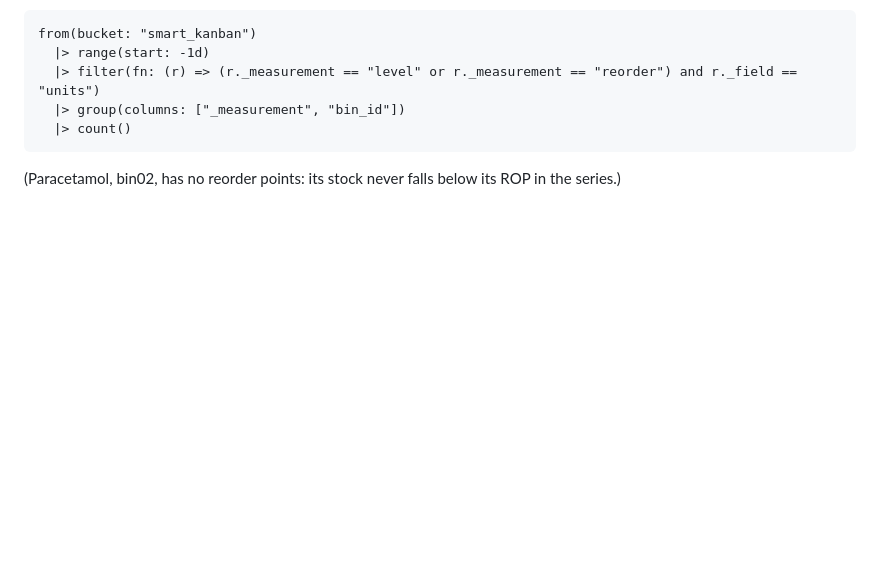
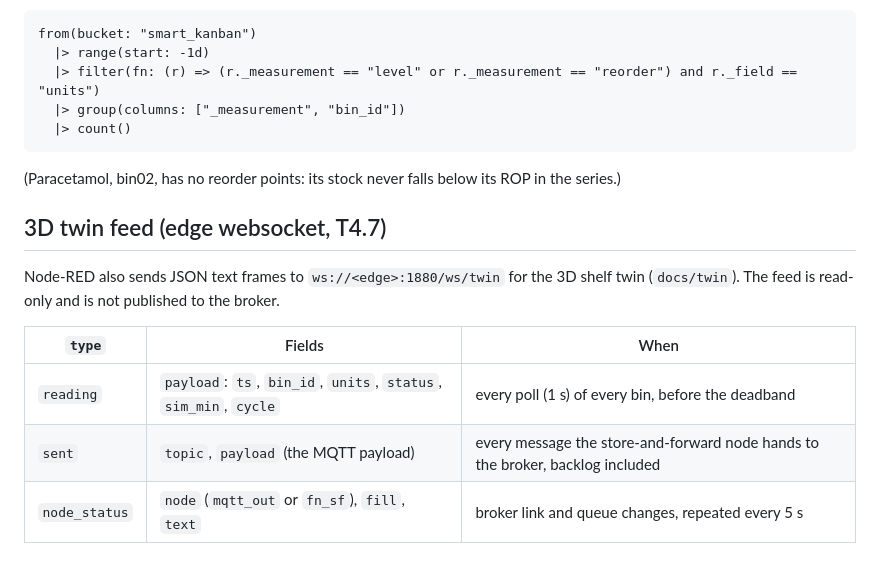
Before and after one commit to diegobethancourth/smart_kanban_bins, a Markdown page: docs/schema.md, the part around the change. GitHub-like rendering; blank space fills up the shorter version.

````diff
--- a/docs/schema.md
+++ b/docs/schema.md
@@ -92,3 +92,14 @@ from(bucket: "smart_kanban")
 ```
 
 (Paracetamol, bin02, has no reorder points: its stock never falls below its ROP in the series.)
+
+## 3D twin feed (edge websocket, T4.7)
+
+Node-RED also sends JSON text frames to `ws://<edge>:1880/ws/twin` for the 3D shelf twin
+(`docs/twin`). The feed is read-only and is not published to the broker.
+
+| `type` | Fields | When |
+|---|---|---|
+| `reading` | `payload`: `ts`, `bin_id`, `units`, `status`, `sim_min`, `cycle` | every poll (1 s) of every bin, before the deadband |
+| `sent` | `topic`, `payload` (the MQTT payload) | every message the store-and-forward node hands to the broker, backlog included |
+| `node_status` | `node` (`mqtt_out` or `fn_sf`), `fill`, `text` | broker link and queue changes, repeated every 5 s |
````
Also changed, not shown: README.md (+19 -1 lines), docs/img/twin.png (added), 17 other files.
